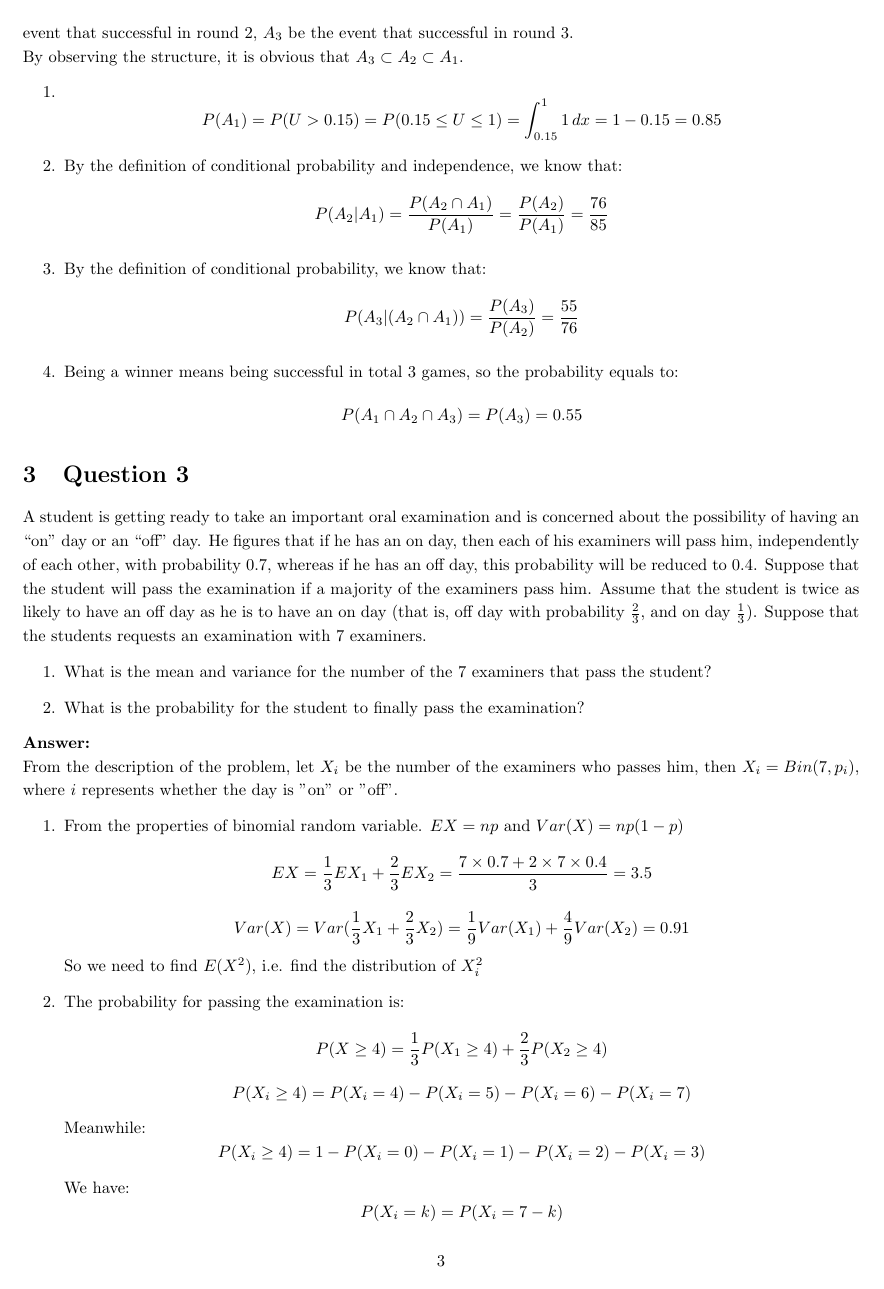
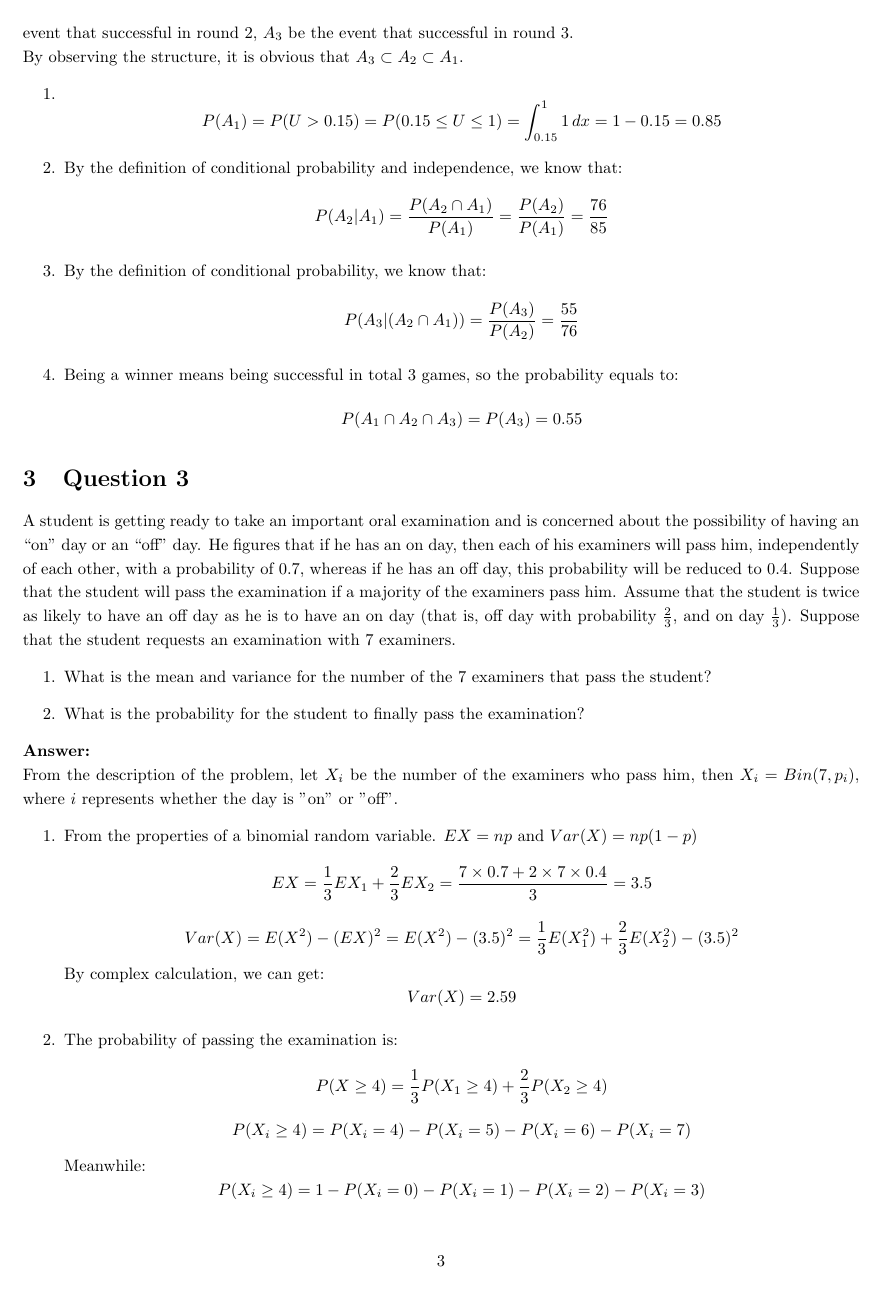
Before and after one commit to sharpsword991/Sustech_MA215_Probability, a LaTeX problem sheet (Homework/Answer/Homework5.tex): page 3 of 6. Compiled offline with pdfLaTeX.

Commit message:
Update Homework5.tex

```diff
--- a/Homework/Answer/Homework5.tex
+++ b/Homework/Answer/Homework5.tex
@@ -125,29 +125,29 @@ By observing the structure, it is obvious that $A_3 \subset A_2 \subset A_1$.
 A student is getting ready to take an important oral examination and is concerned
 about the possibility of having an “on” day or an “off” day. He figures that if he has
 an on day, then each of his examiners will pass him, independently of each other, with
-probability 0.7, whereas if he has an off day, this probability will be reduced to 0.4.
+a probability of 0.7, whereas if he has an off day, this probability will be reduced to 0.4.
 Suppose that the student will pass the examination if a majority of the examiners pass
 him. Assume that the student is twice as likely to have an off day as he is to have an on
-day (that is, off day with probability $\frac{2}{3}$, and on day $\frac{1}{3}$). Suppose that the students requests an examination with 7 examiners.
+day (that is, off day with probability $\frac{2}{3}$, and on day $\frac{1}{3}$). Suppose that the student requests an examination with 7 examiners.
 \begin{enumerate}
     \item  What is the mean and variance for the number of the 7 examiners that pass the
 student?
     \item  What is the probability for the student to finally pass the examination?
 \end{enumerate}
 \textbf{Answer:}\\
-From the description of the problem, let $X_i$ be the number of the examiners who passes him, then $X_i = Bin(7, p_i)$, where $i$ represents whether the day is "on" or "off".
+From the description of the problem, let $X_i$ be the number of the examiners who pass him, then $X_i = Bin(7, p_i)$, where $i$ represents whether the day is "on" or "off".
 \begin{enumerate}
-    \item From the properties of binomial random variable. $EX = np$ and $Var(X) = np(1-p)$
+    \item From the properties of a binomial random variable. $EX = np$ and $Var(X) = np(1-p)$
     $$EX = \frac{1}{3}EX_1 + \frac{2}{3}EX_2 = \frac{7\times 0.7 + 2\times 7\times 0.4}{3} = 3.5 $$
-    $$Var(X) = Var(\frac{1}{3}X_1 + \frac{2}{3}X_2) = \frac{1}{9}Var(X_1) + \frac{4}{9}Var(X_2) = 0.91$$
-    So we need to find $E(X^2)$, i.e. find the distribution of $X_i^2$
+    $$Var(X) = E(X^2) - (EX)^2 = E(X^2) - (3.5)^2 = \frac{1}{3}E(X^2_1) + \frac{2}{3}E(X^2_2) - (3.5)^2$$
+    By complex calculation, we can get:
+    $$Var(X) = 2.59$$
 
-    \item The probability for passing the examination is:
+    \item The probability of passing the examination is:
     $$P(X \geq 4) = \frac{1}{3}P(X_1 \geq 4) + \frac{2}{3}P(X_2 \geq 4)$$
     $$P(X_i \geq 4) = P(X_i = 4) - P(X_i = 5) - P(X_i = 6) - P(X_i =7)$$
     Meanwhile:
     $$P(X_i \geq 4) = 1 - P(X_i = 0) - P(X_i = 1) - P(X_i = 2) - P(X_i =3)$$
     We have:
-    $$ P(X_i = k) = P(X_i = 7-k)$$
+    $$ P(X_i = k) = \binom{7}{k}(p_i)^k(1-p_i)^{7-k}$$
     So:
-    $$P(X_i \geq 4) = 1 - P(X_i \geq 4)$$
```
Also changed, not shown: Homework/Answer/Homework5.tex (8 more changed lines).
